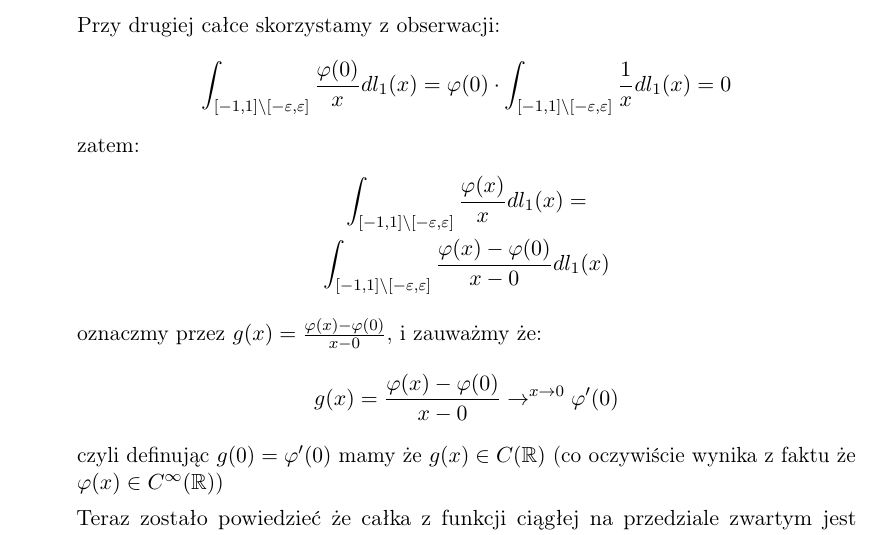
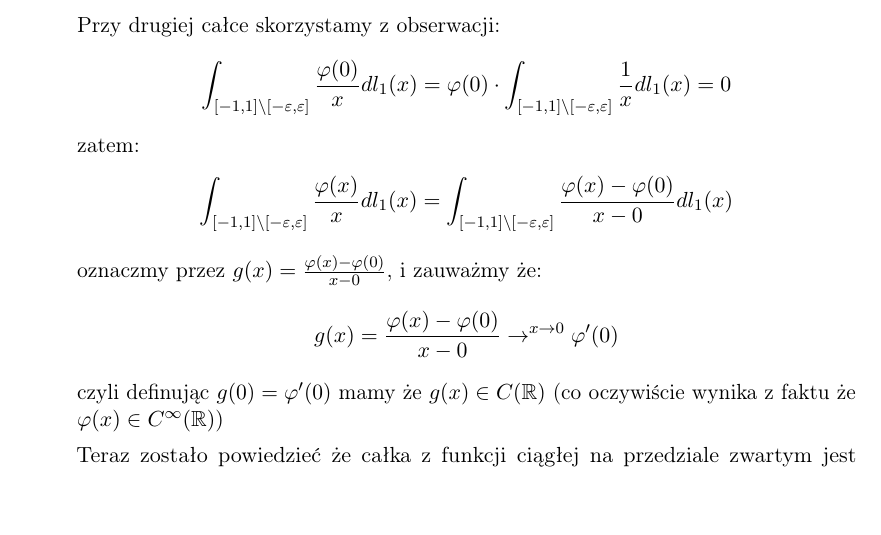
Before and after one commit to Empajerek/studia_notatki, a LaTeX document (analiza22/zadanie2.tex): part of page 4 of 4, cut so that both start at the same text, the shorter picture padded with empty space. Compiled offline with pdfLaTeX; a LaTeX package or settings file that is missing is left out.

Commit message:
analiza22: small fix

```diff
--- a/analiza22/zadanie2.tex
+++ b/analiza22/zadanie2.tex
@@ -227,7 +227,7 @@
             \]
             zatem:
             \begin{gather*}
-                \int_{[-1,1] \backslash [-\varepsilon, \varepsilon]} \frac{\varphi (x)}{x} dl_1 (x) = \\
+                \int_{[-1,1] \backslash [-\varepsilon, \varepsilon]} \frac{\varphi (x)}{x} dl_1 (x) =
                 \int_{[-1,1] \backslash [-\varepsilon, \varepsilon]}
                     \frac{\varphi (x) - \varphi (0)}{x - 0} dl_1 (x)
             \end{gather*}
```
Also changed, not shown: analiza22/out/zadanie2.pdf, 3 other files.
